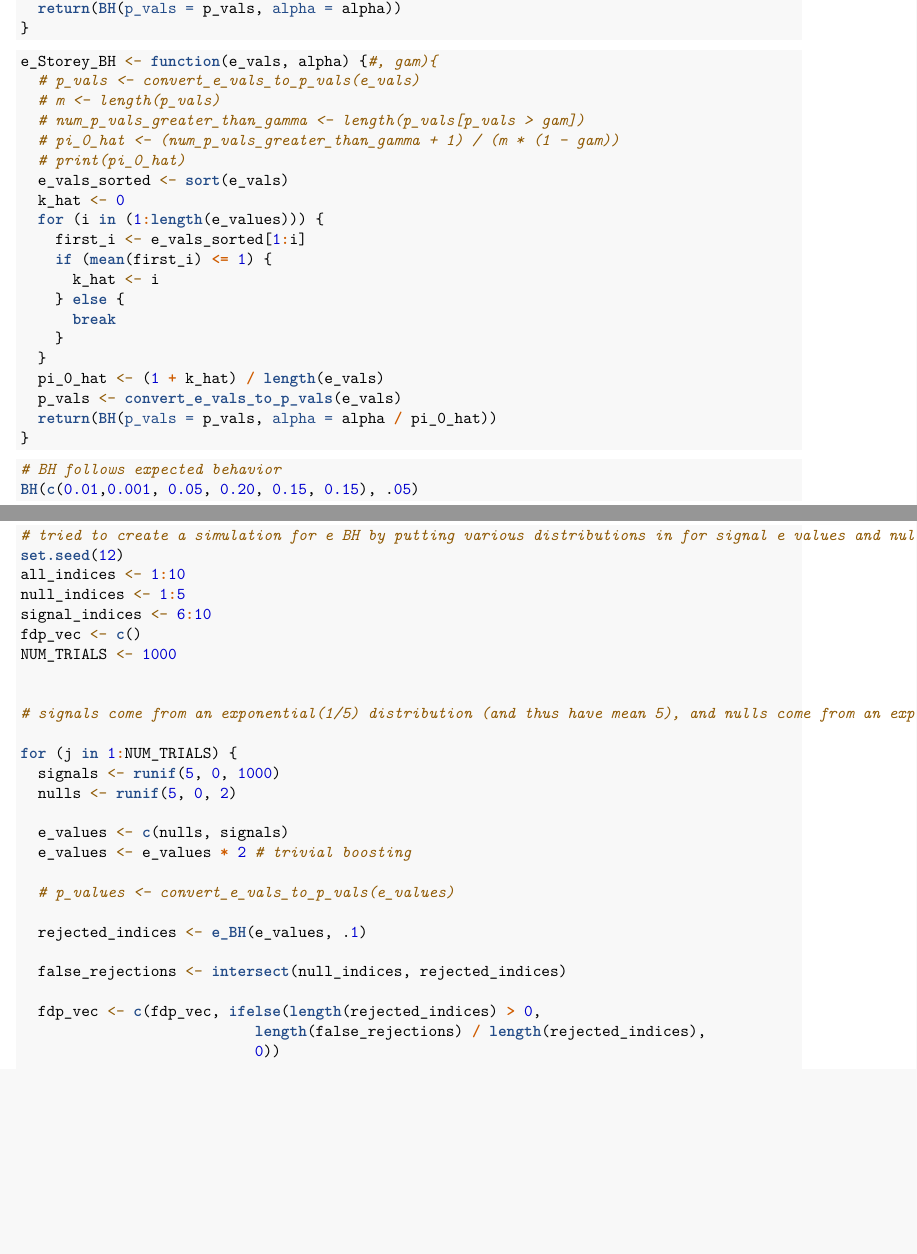
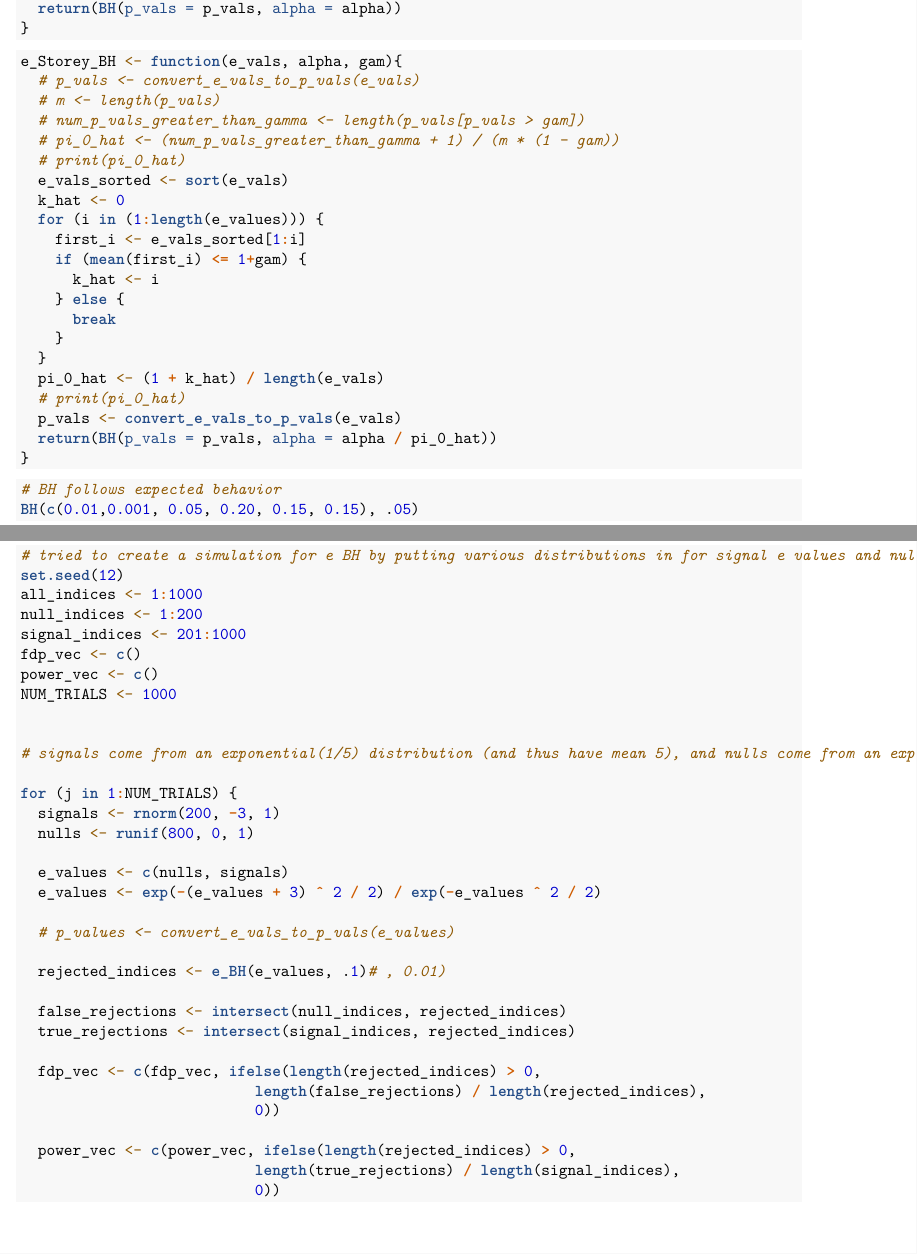
Before and after one commit to andreaspzeniou/STAT-27850-theory, an R Markdown document (Storey BH e values copy - Ethan.Rmd): two parts of pages 1 and 2 of 5 before the commit and two parts of pages 1 and 2 of 9 after it, joined at a grey line, cut so that both start at the same text, the shorter picture padded with empty space. Rendered offline with R 4.5, knitr and Pandoc, then LaTeX, with nearby package versions; common packages that the code uses without loading them are loaded.

Commit message:
e_BH new examples

````diff
--- a/Storey BH e values copy - Ethan.Rmd
+++ b/Storey BH e values copy - Ethan.Rmd
@@ -41,7 +41,7 @@ e_BH <- function(e_vals, alpha){
 ```
 
 ```{r}
-e_Storey_BH <- function(e_vals, alpha) {#, gam){
+e_Storey_BH <- function(e_vals, alpha, gam){
   # p_vals <- convert_e_vals_to_p_vals(e_vals)
   # m <- length(p_vals)
   # num_p_vals_greater_than_gamma <- length(p_vals[p_vals > gam])
@@ -51,13 +51,14 @@ e_Storey_BH <- function(e_vals, alpha) {#, gam){
   k_hat <- 0
   for (i in (1:length(e_values))) {
     first_i <- e_vals_sorted[1:i]
-    if (mean(first_i) <= 1) {
+    if (mean(first_i) <= 1+gam) {
       k_hat <- i
     } else {
       break
     }
   }
   pi_0_hat <- (1 + k_hat) / length(e_vals)
+  # print(pi_0_hat)
   p_vals <- convert_e_vals_to_p_vals(e_vals)
   return(BH(p_vals = p_vals, alpha = alpha / pi_0_hat))
 }
@@ -84,29 +85,34 @@ e_BH(e_vec, .001)
 ```{r}
 # tried to create a simulation for e BH by putting various distributions in for signal e values and null e values - hardly ever any false rejections are made, seems hard to guess distributions for e values that give reasonable outputs. Here is an example of an attempt at generating e values
 set.seed(12)
-all_indices <- 1:10
-null_indices <- 1:5
-signal_indices <- 6:10
+all_indices <- 1:1000
+null_indices <- 1:200
+signal_indices <- 201:1000
 fdp_vec <- c()
+power_vec <- c()
 NUM_TRIALS <- 1000
 
 
 # signals come from an exponential(1/5) distribution (and thus have mean 5), and nulls come from an exponential(2) distribution (and thus have mean 1/2 < 1)
 
 for (j in 1:NUM_TRIALS) {
-  signals <- runif(5, 0, 1000)
-  nulls <- runif(5, 0, 2)
+  signals <- rnorm(200, -3, 1)
+  nulls <- runif(800, 0, 1)
 
   e_values <- c(nulls, signals)
-  e_values <- e_values * 2 # trivial boosting
+  e_values <- exp(-(e_values + 3) ^ 2 / 2) / exp(-e_values ^ 2 / 2)
 
   # p_values <- convert_e_vals_to_p_vals(e_values)
 
-  rejected_indices <- e_BH(e_values, .1)
+  rejected_indices <- e_BH(e_values, .1)# , 0.01)
 
   false_rejections <- intersect(null_indices, rejected_indices)
+  true_rejections <- intersect(signal_indices, rejected_indices)
 
   fdp_vec <- c(fdp_vec, ifelse(length(rejected_indices) > 0,
                            length(false_rejections) / length(rejected_indices),
                            0))
 
+  power_vec <- c(power_vec, ifelse(length(rejected_indices) > 0,
+                           length(true_rejections) / length(signal_indices),
+                           0))
````
Also changed, not shown: Storey BH e values copy - Ethan.Rmd (2 more changed lines).
